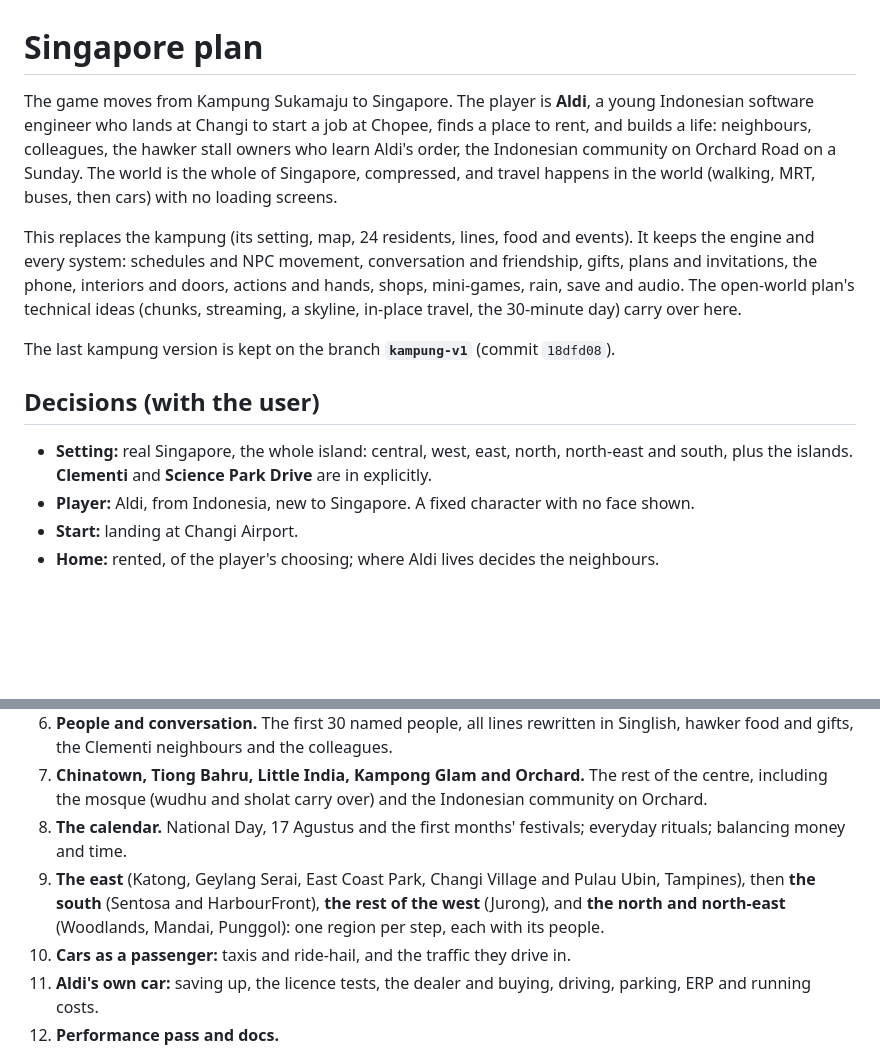
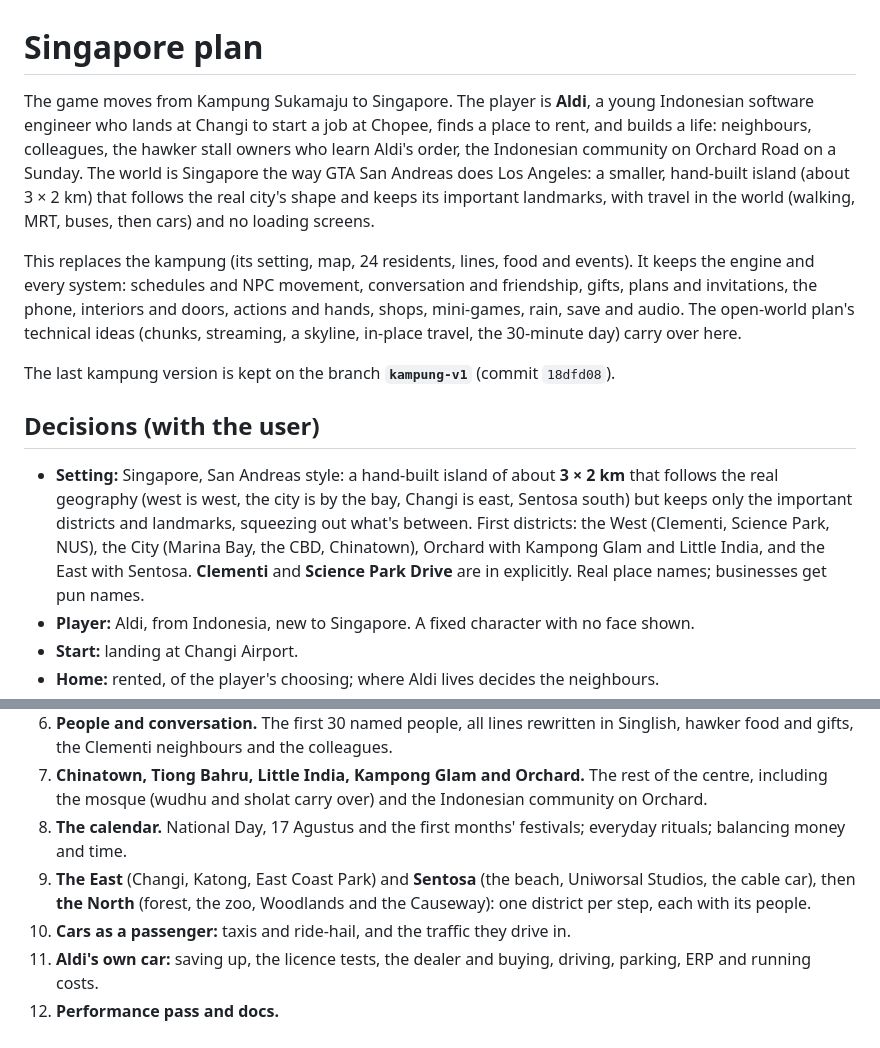
Before and after one commit to aldifirmansyah/life-sim, a Markdown page: docs/singapore-plan.md, 2 parts joined by grey strips. Drawn GitHub-style; blank space fills up the shorter version.

```diff
--- a/docs/singapore-plan.md
+++ b/docs/singapore-plan.md
@@ -1,6 +1,6 @@
 # Singapore plan
 
-The game moves from Kampung Sukamaju to Singapore. The player is **Aldi**, a young Indonesian software engineer who lands at Changi to start a job at Chopee, finds a place to rent, and builds a life: neighbours, colleagues, the hawker stall owners who learn Aldi's order, the Indonesian community on Orchard Road on a Sunday. The world is the whole of Singapore, compressed, and travel happens in the world (walking, MRT, buses, then cars) with no loading screens.
+The game moves from Kampung Sukamaju to Singapore. The player is **Aldi**, a young Indonesian software engineer who lands at Changi to start a job at Chopee, finds a place to rent, and builds a life: neighbours, colleagues, the hawker stall owners who learn Aldi's order, the Indonesian community on Orchard Road on a Sunday. The world is Singapore the way GTA San Andreas does Los Angeles: a smaller, hand-built island (about 3 × 2 km) that follows the real city's shape and keeps its important landmarks, with travel in the world (walking, MRT, buses, then cars) and no loading screens.
 
 This replaces the kampung (its setting, map, 24 residents, lines, food and events). It keeps the engine and every system: schedules and NPC movement, conversation and friendship, gifts, plans and invitations, the phone, interiors and doors, actions and hands, shops, mini-games, rain, save and audio. The open-world plan's technical ideas (chunks, streaming, a skyline, in-place travel, the 30-minute day) carry over here.
 
@@ -8,7 +8,7 @@ The last kampung version is kept on the branch **`kampung-v1`** (commit `18dfd08
 
 ## Decisions (with the user)
 
-- **Setting:** real Singapore, the whole island: central, west, east, north, north-east and south, plus the islands. **Clementi** and **Science Park Drive** are in explicitly.
+- **Setting:** Singapore, San Andreas style: a hand-built island of about **3 × 2 km** that follows the real geography (west is west, the city is by the bay, Changi is east, Sentosa south) but keeps only the important districts and landmarks, squeezing out what's between. First districts: the West (Clementi, Science Park, NUS), the City (Marina Bay, the CBD, Chinatown), Orchard with Kampong Glam and Little India, and the East with Sentosa. **Clementi** and **Science Park Drive** are in explicitly. Real place names; businesses get pun names.
 - **Player:** Aldi, from Indonesia, new to Singapore. A fixed character with no face shown.
 - **Start:** landing at Changi Airport.
 - **Home:** rented, of the player's choosing; where Aldi lives decides the neighbours.
@@ -145,7 +162,7 @@ Same budget (spec §9): under 150 draw calls, under 300k triangles, under 8 ms o
 6. **People and conversation.** The first 30 named people, all lines rewritten in Singlish, hawker food and gifts, the Clementi neighbours and the colleagues.
 7. **Chinatown, Tiong Bahru, Little India, Kampong Glam and Orchard.** The rest of the centre, including the mosque (wudhu and sholat carry over) and the Indonesian community on Orchard.
 8. **The calendar.** National Day, 17 Agustus and the first months' festivals; everyday rituals; balancing money and time.
-9. **The east** (Katong, Geylang Serai, East Coast Park, Changi Village and Pulau Ubin, Tampines), then **the south** (Sentosa and HarbourFront), **the rest of the west** (Jurong), and **the north and north-east** (Woodlands, Mandai, Punggol): one region per step, each with its people.
+9. **The East** (Changi, Katong, East Coast Park) and **Sentosa** (the beach, Uniworsal Studios, the cable car), then **the North** (forest, the zoo, Woodlands and the Causeway): one district per step, each with its people.
 10. **Cars as a passenger:** taxis and ride-hail, and the traffic they drive in.
 11. **Aldi's own car:** saving up, the licence tests, the dealer and buying, driving, parking, ERP and running costs.
 12. **Performance pass and docs.**
```
Also changed, not shown: other parts of docs/singapore-plan.md (+31 -14 lines), CLAUDE.md (+3 -2 lines), docs/design-spec.md (+3 -1 lines).
